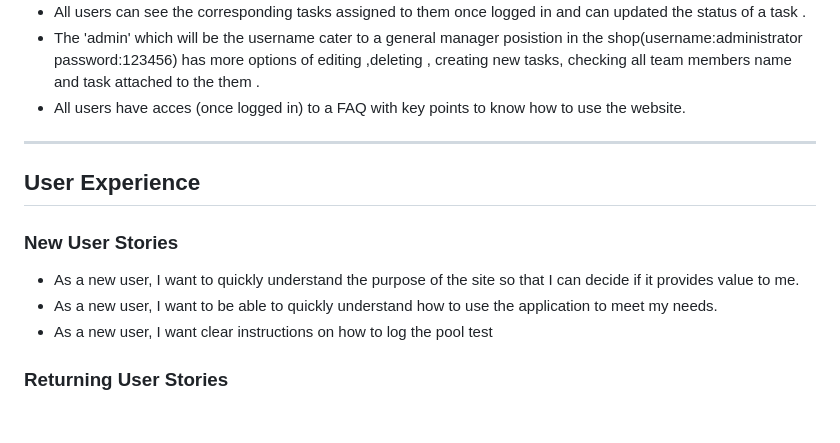
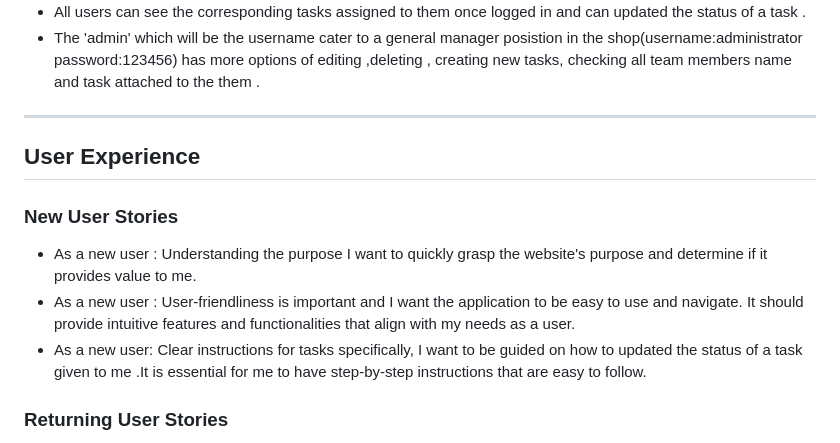
Before and after one commit to Mark-Assessment/D-Santana-retail-store-M3-2, a Markdown page: README.md, the part around the change. Drawn GitHub-style; blank space fills up the shorter version.

Commit message:
Add New users stories in readmefile

```diff
--- a/README.md
+++ b/README.md
@@ -12,8 +12,6 @@ The application aims to be intuitive and simple for all users .
 * On the Home page of this website, new users will find a brief explanation of its purpose and it features a convenient link that directs users to the login page, where they can register or access their accounts and explore the full range of features and benefits offered.
 * All users can see the corresponding tasks assigned to them  once logged in and can updated the status of a task .
 * The 'admin' which will be the username cater to a general manager posistion in the shop(username:administrator password:123456) has more options of editing ,deleting , creating new tasks, checking all team members name and task attached to the them .
-* All users have acces (once logged in) to a FAQ with key points to know how to use the website.
-
 
 
 ***
@@ -22,9 +20,9 @@ The application aims to be intuitive and simple for all users .
 
 ### New User Stories
 
-* As a new user, I want to quickly understand the purpose of the site so that I can decide if it provides value to me.
-* As a new user, I want to be able to quickly understand how to use the application to meet my needs.
-* As a new user, I want clear instructions on how to log the pool test
+* As a new user : Understanding the purpose I want to quickly grasp the website's purpose and determine if it provides value to me.
+* As a new user : User-friendliness is important and  I want the application to be easy to use and navigate. It should provide intuitive features and functionalities that align with my needs as a user.
+* As a new user: Clear instructions for tasks specifically, I want to be guided on how to updated the status of a task given to me .It is essential for me to have step-by-step instructions that are easy to follow.
 
 
 ### Returning User Stories
```
